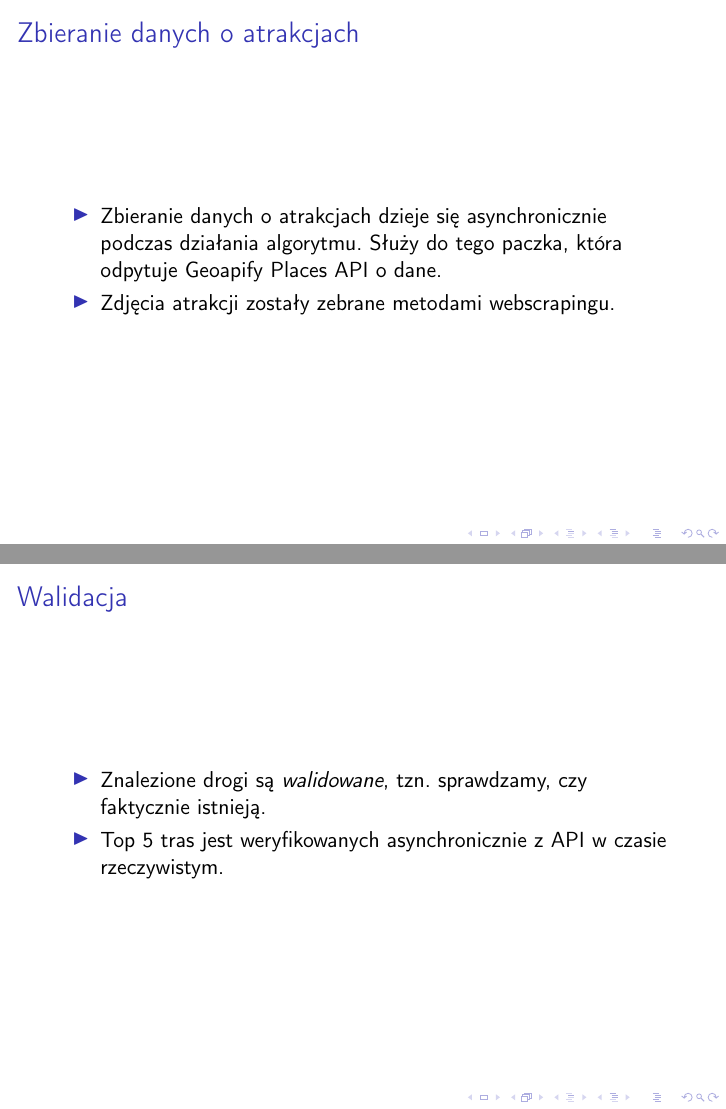
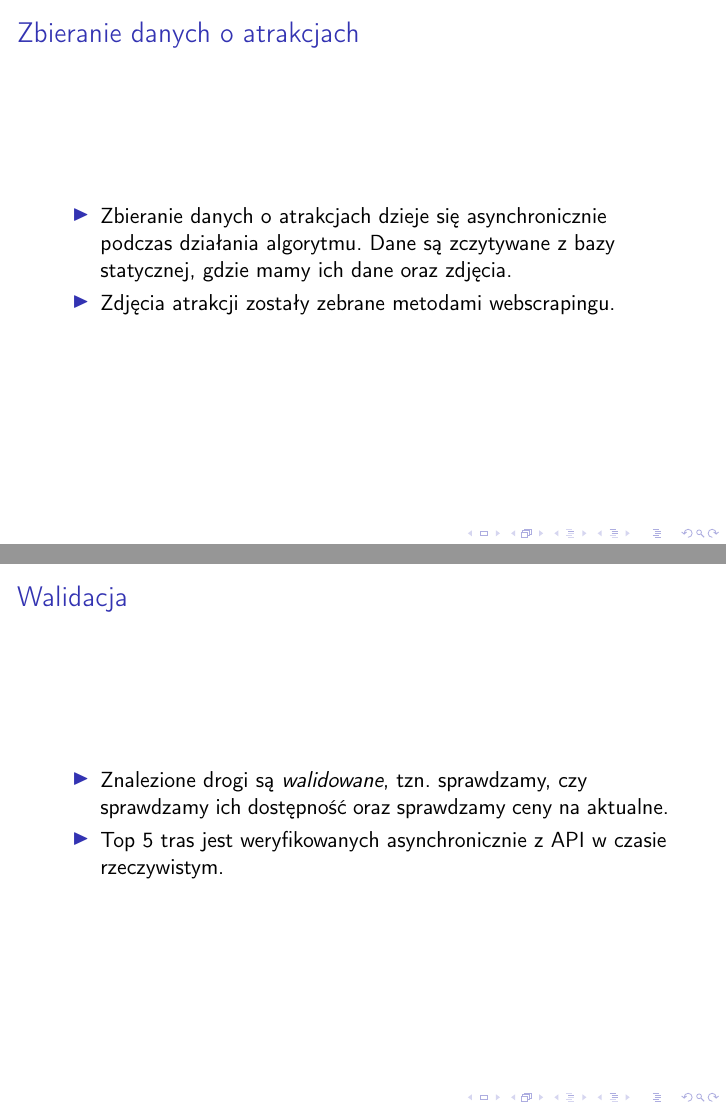
Before and after one commit to fiadra/chadprez, LaTeX slides (prez.tex): pages 7 and 11 of 17, joined at a grey line. Compiled offline with pdfLaTeX.

Commit message:
new frames

```diff
--- a/prez.tex
+++ b/prez.tex
@@ -63,8 +63,8 @@
 \begin{frame}{Zbieranie danych o atrakcjach}
   \begin{itemize}
     \item Zbieranie danych o atrakcjach dzieje się asynchronicznie
-      podczas działania algorytmu. Służy do tego paczka, która
-      odpytuje Geoapify Places API o dane.
+      podczas działania algorytmu. Dane są zczytywane z bazy
+      statycznej, gdzie mamy ich dane oraz zdjęcia.
     \item Zdjęcia atrakcji zostały zebrane metodami webscrapingu.
   \end{itemize}
 \end{frame}
@@ -99,7 +99,7 @@
 \begin{frame}{Walidacja}
   \begin{itemize}
     \item Znalezione drogi są \emph{walidowane}, tzn. sprawdzamy, czy
-      faktycznie istnieją.
+      sprawdzamy ich dostępność oraz sprawdzamy ceny na aktualne.
     \item Top 5 tras jest weryfikowanych asynchronicznie z API w
       czasie rzeczywistym.
   \end{itemize}
```
Also changed, not shown: prez.pdf, prez.tex (2 more changed lines).
